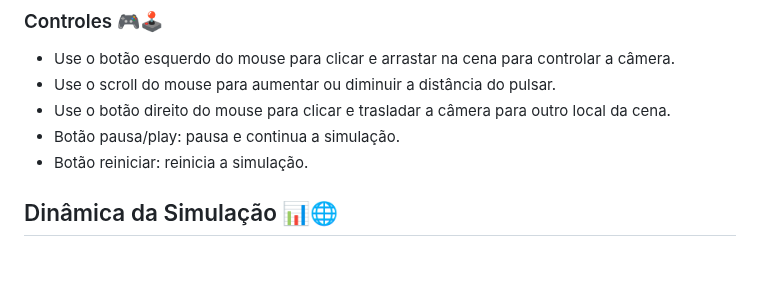
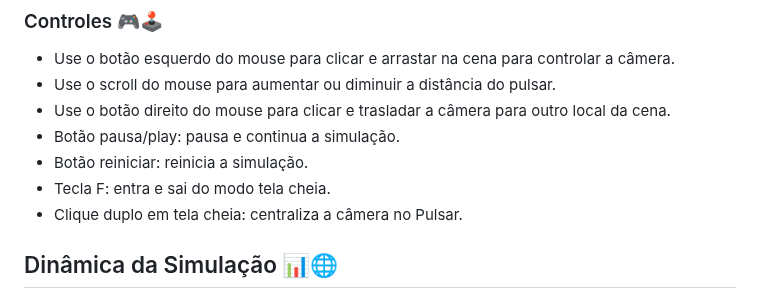
Before and after one commit to cometsinthesky/pulsar-3D, a Markdown page: README.md, the part around the change. GitHub-like rendering; blank space fills up the shorter version.

```diff
--- a/README.md
+++ b/README.md
@@ -34,6 +34,8 @@ Se preferir usar a simulação offline, siga as seguintes instruções:
 - Use o botão direito do mouse para clicar e trasladar a câmera para outro local da cena.
 - Botão pausa/play: pausa e continua a simulação.
 - Botão reiniciar: reinicia a simulação.
+- Tecla F: entra e sai do modo tela cheia.
+- Clique duplo em tela cheia: centraliza a câmera no Pulsar.
 
 ## Dinâmica da Simulação 📊🌐
 
```
